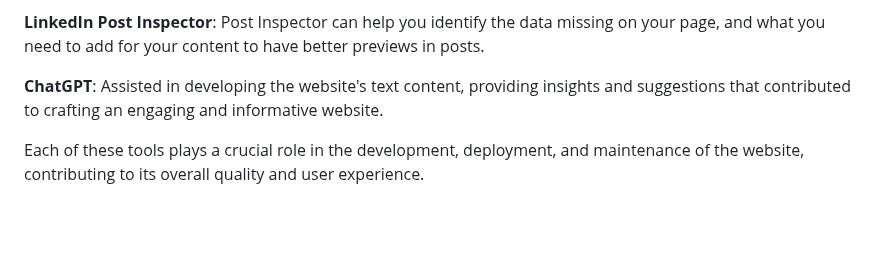
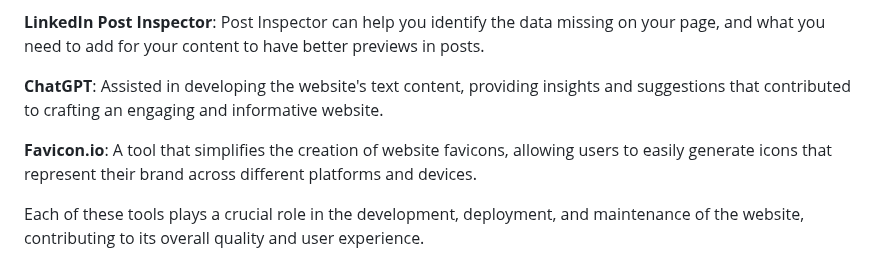
Before and after one commit to t-minini/devon-rex-pp1-ci, a Markdown page: README.md, the part around the change. GitHub-like rendering; blank space fills up the shorter version.

Commit message:
add favicon.io to tools used

```diff
--- a/README.md
+++ b/README.md
@@ -396,6 +396,8 @@ This website is developed using the following tools:
 
 **ChatGPT**: Assisted in developing the website's text content, providing insights and suggestions that contributed to crafting an engaging and informative website.
 
+**Favicon.io**: A tool that simplifies the creation of website favicons, allowing users to easily generate icons that represent their brand across different platforms and devices.
+
 Each of these tools plays a crucial role in the development, deployment, and maintenance of the website, contributing to its overall quality and user experience.
 
 ## Deployment
```
